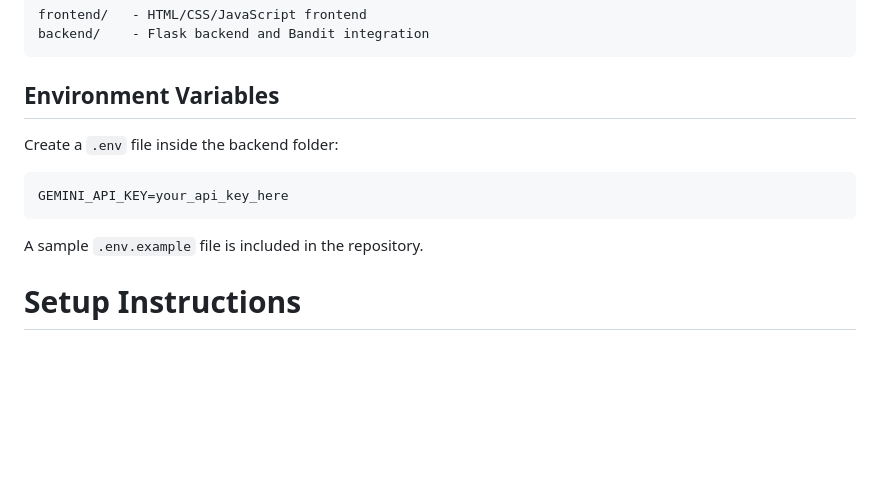
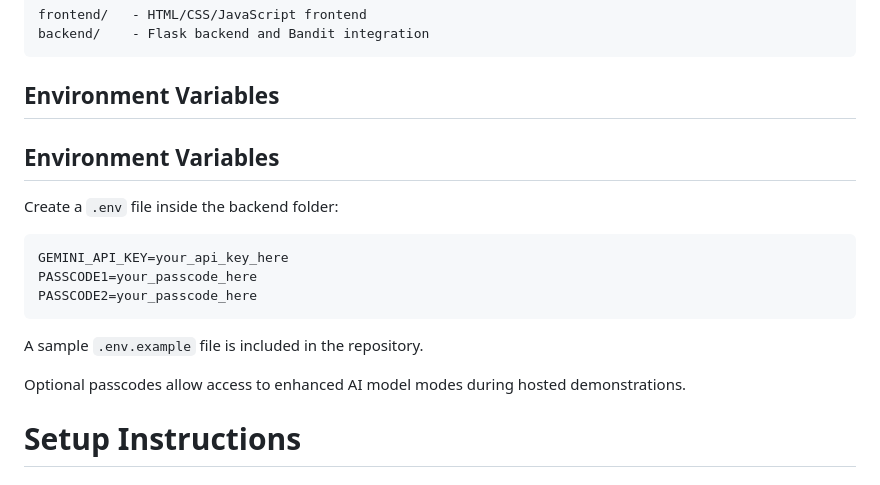
Before and after one commit to amandabradburn-ciss/copycat, a Markdown page: README.md, the part around one of its changes. Drawn GitHub-style; blank space fills up the shorter version.

````diff
--- a/README.md
+++ b/README.md
@@ -50,13 +61,19 @@ backend/    - Flask backend and Bandit integration
 ```
 ## Environment Variables
 
+## Environment Variables
+
 Create a `.env` file inside the backend folder:
 
 ```text
 GEMINI_API_KEY=your_api_key_here
+PASSCODE1=your_passcode_here
+PASSCODE2=your_passcode_here
 ```
 
 A sample `.env.example` file is included in the repository.
+
+Optional passcodes allow access to enhanced AI model modes during hosted demonstrations.
 
 # Setup Instructions
 
````
Also changed, not shown: other parts of README.md (+26 -18 lines).
